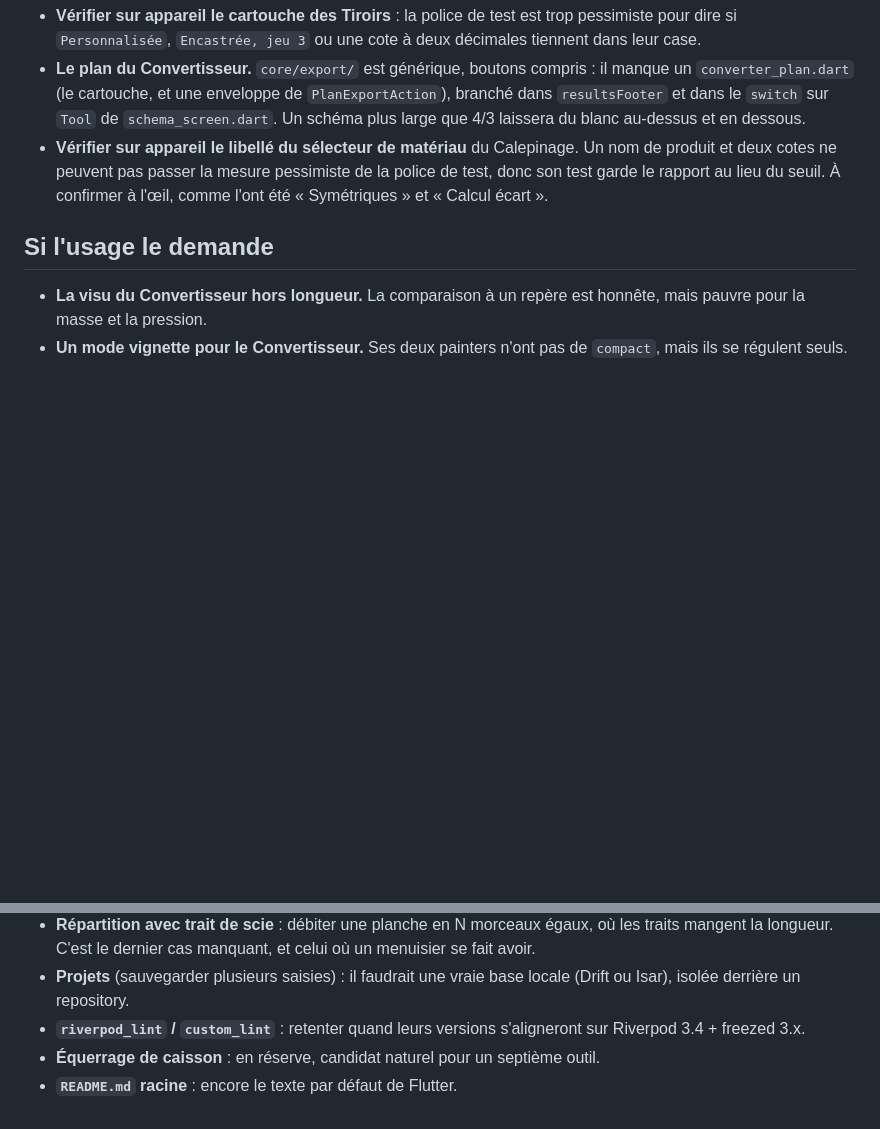
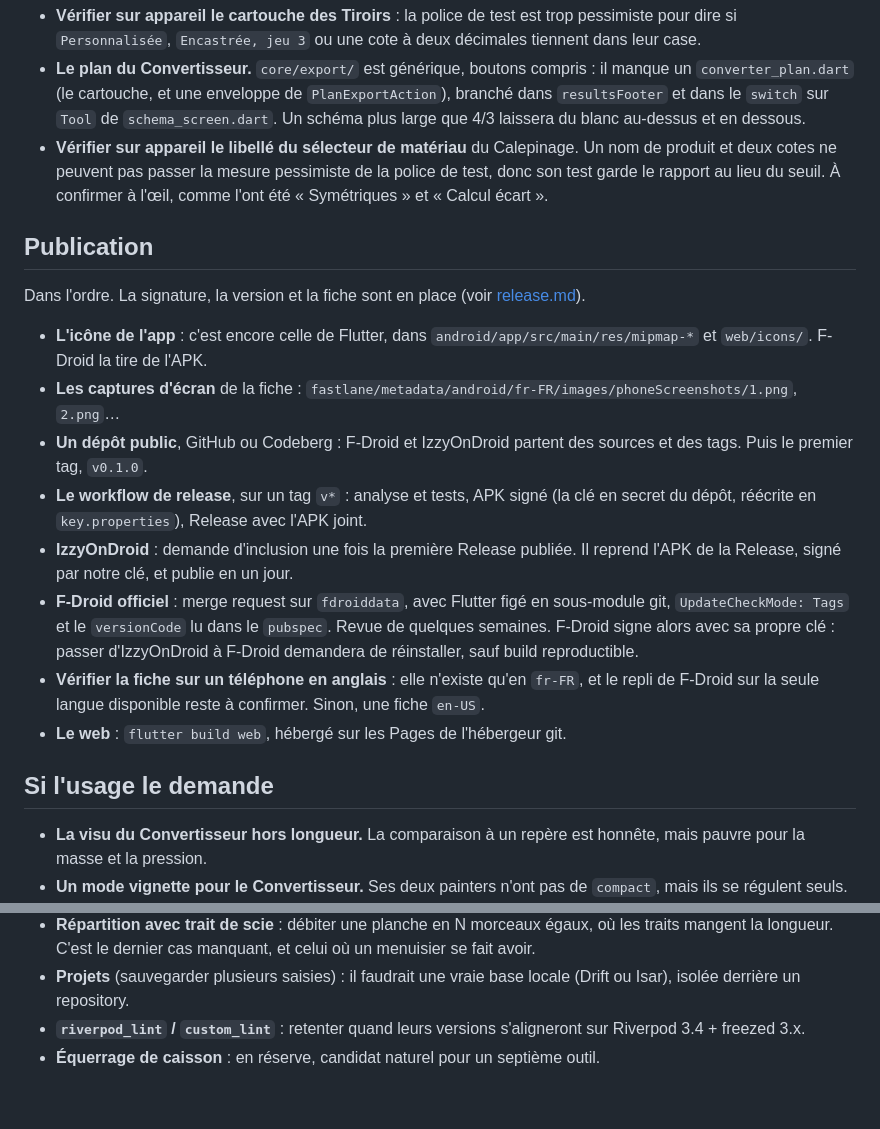
Before and after one commit to radiium/fabrique, a Markdown page: docs/roadmap.md, 2 parts joined by grey strips. GitHub-like rendering; blank space fills up the shorter version.

Commit message:
Docs : étapes restantes de la publication

```diff
--- a/docs/roadmap.md
+++ b/docs/roadmap.md
@@ -5,6 +5,19 @@
 - **Vérifier sur appareil le cartouche des Tiroirs** : la police de test est trop pessimiste pour dire si `Personnalisée`, `Encastrée, jeu 3` ou une cote à deux décimales tiennent dans leur case.
 - **Le plan du Convertisseur.** `core/export/` est générique, boutons compris : il manque un `converter_plan.dart` (le cartouche, et une enveloppe de `PlanExportAction`), branché dans `resultsFooter` et dans le `switch` sur `Tool` de `schema_screen.dart`. Un schéma plus large que 4/3 laissera du blanc au-dessus et en dessous.
 - **Vérifier sur appareil le libellé du sélecteur de matériau** du Calepinage. Un nom de produit et deux cotes ne peuvent pas passer la mesure pessimiste de la police de test, donc son test garde le rapport au lieu du seuil. À confirmer à l'œil, comme l'ont été « Symétriques » et « Calcul écart ».
+
+## Publication
+
+Dans l'ordre. La signature, la version et la fiche sont en place (voir [release.md](release.md)).
+
+- **L'icône de l'app** : c'est encore celle de Flutter, dans `android/app/src/main/res/mipmap-*` et `web/icons/`. F-Droid la tire de l'APK.
+- **Les captures d'écran** de la fiche : `fastlane/metadata/android/fr-FR/images/phoneScreenshots/1.png`, `2.png`…
+- **Un dépôt public**, GitHub ou Codeberg : F-Droid et IzzyOnDroid partent des sources et des tags. Puis le premier tag, `v0.1.0`.
+- **Le workflow de release**, sur un tag `v*` : analyse et tests, APK signé (la clé en secret du dépôt, réécrite en `key.properties`), Release avec l'APK joint.
+- **IzzyOnDroid** : demande d'inclusion une fois la première Release publiée. Il reprend l'APK de la Release, signé par notre clé, et publie en un jour.
+- **F-Droid officiel** : merge request sur `fdroiddata`, avec Flutter figé en sous-module git, `UpdateCheckMode: Tags` et le `versionCode` lu dans le `pubspec`. Revue de quelques semaines. F-Droid signe alors avec sa propre clé : passer d'IzzyOnDroid à F-Droid demandera de réinstaller, sauf build reproductible.
+- **Vérifier la fiche sur un téléphone en anglais** : elle n'existe qu'en `fr-FR`, et le repli de F-Droid sur la seule langue disponible reste à confirmer. Sinon, une fiche `en-US`.
+- **Le web** : `flutter build web`, hébergé sur les Pages de l'hébergeur git.
 
 ## Si l'usage le demande
 
@@ -32,4 +45,3 @@
 - **Projets** (sauvegarder plusieurs saisies) : il faudrait une vraie base locale (Drift ou Isar), isolée derrière un repository.
 - **`riverpod_lint` / `custom_lint`** : retenter quand leurs versions s'aligneront sur Riverpod 3.4 + freezed 3.x.
 - **Équerrage de caisson** : en réserve, candidat naturel pour un septième outil.
-- **`README.md` racine** : encore le texte par défaut de Flutter.
```
